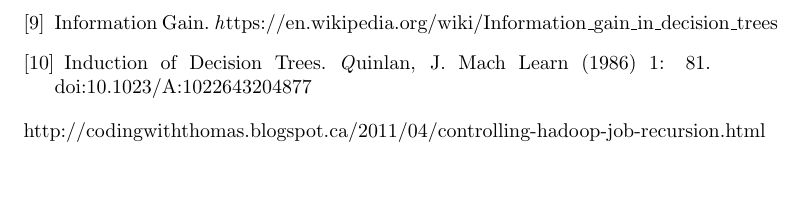
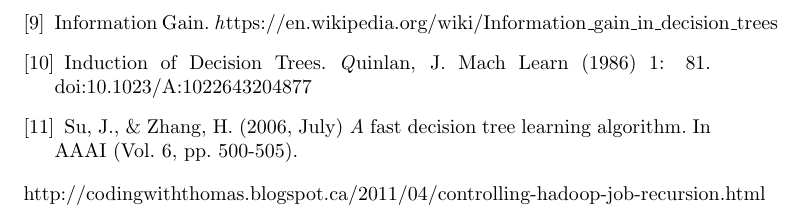
Before and after one commit to fadedreamz/comp_7241_report, a LaTeX document (report.tex): part of page 26 of 26, cut so that both start at the same text, the shorter picture padded with empty space. Compiled offline with pdfLaTeX.

Commit message:
Analysis

```diff
--- a/report.tex
+++ b/report.tex
@@ -884,6 +884,9 @@
 \bibitem{quin1}
 Induction of Decision Trees.
 \textit Quinlan, J. Mach Learn (1986) 1: 81. doi:10.1023/A:1022643204877
+\bibitem{complexity}
+ Su, J., \& Zhang, H. (2006, July)
+\textit A fast decision tree learning algorithm. In AAAI (Vol. 6, pp. 500-505).
 \end{thebibliography}
 http://codingwiththomas.blogspot.ca/2011/04/controlling-hadoop-job-recursion.html
 \end{document}
```
Also changed, not shown: report.pdf.
